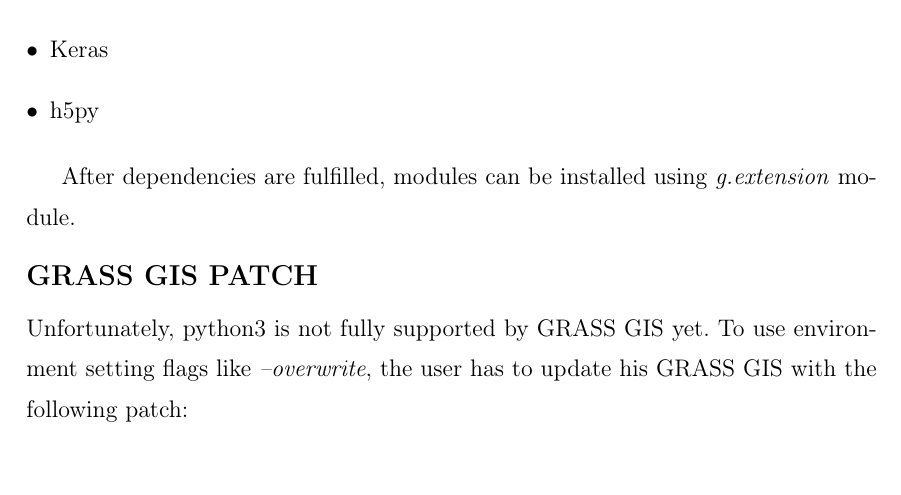
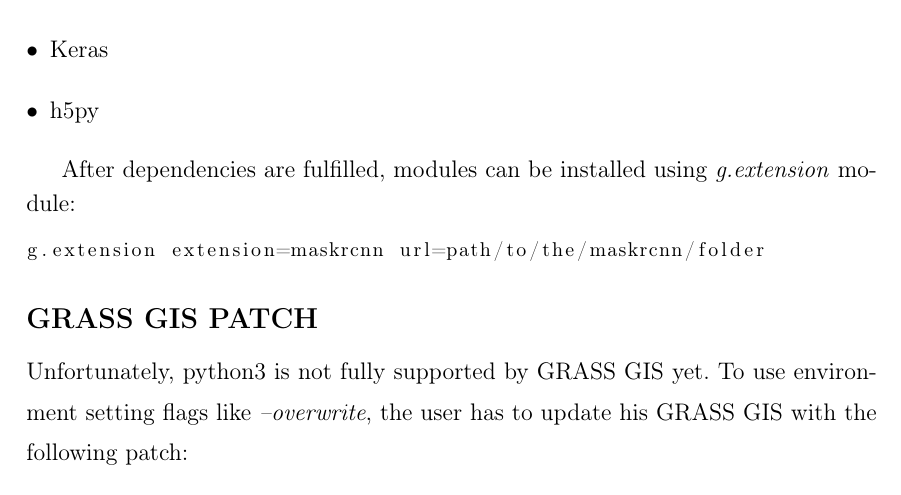
Before and after one commit to ctu-geoforall-lab-projects/dp-pesek-2018, a LaTeX thesis (text/ondrej-pesek-dp-2018.tex, which reads text/prilohy.tex): part of page 79 of 88, cut so that both start at the same text. Compiled offline with pdfLaTeX.

Commit message:
g.extension command into documentation

```diff
--- a/text/prilohy.tex
+++ b/text/prilohy.tex
@@ -45,7 +45,13 @@
 \end{itemize}
 
 After dependencies are fulfilled, modules can be installed using
-\emph{g.extension} module.
+\emph{g.extension} module:
+{\footnotesize
+\begin{lstlisting}
+g.extension extension=maskrcnn url=path/to/the/maskrcnn/folder
+\end{lstlisting}
+}
+
 
 \subsection*{GRASS GIS PATCH}
 
```
Also changed, not shown: 1 other file.
